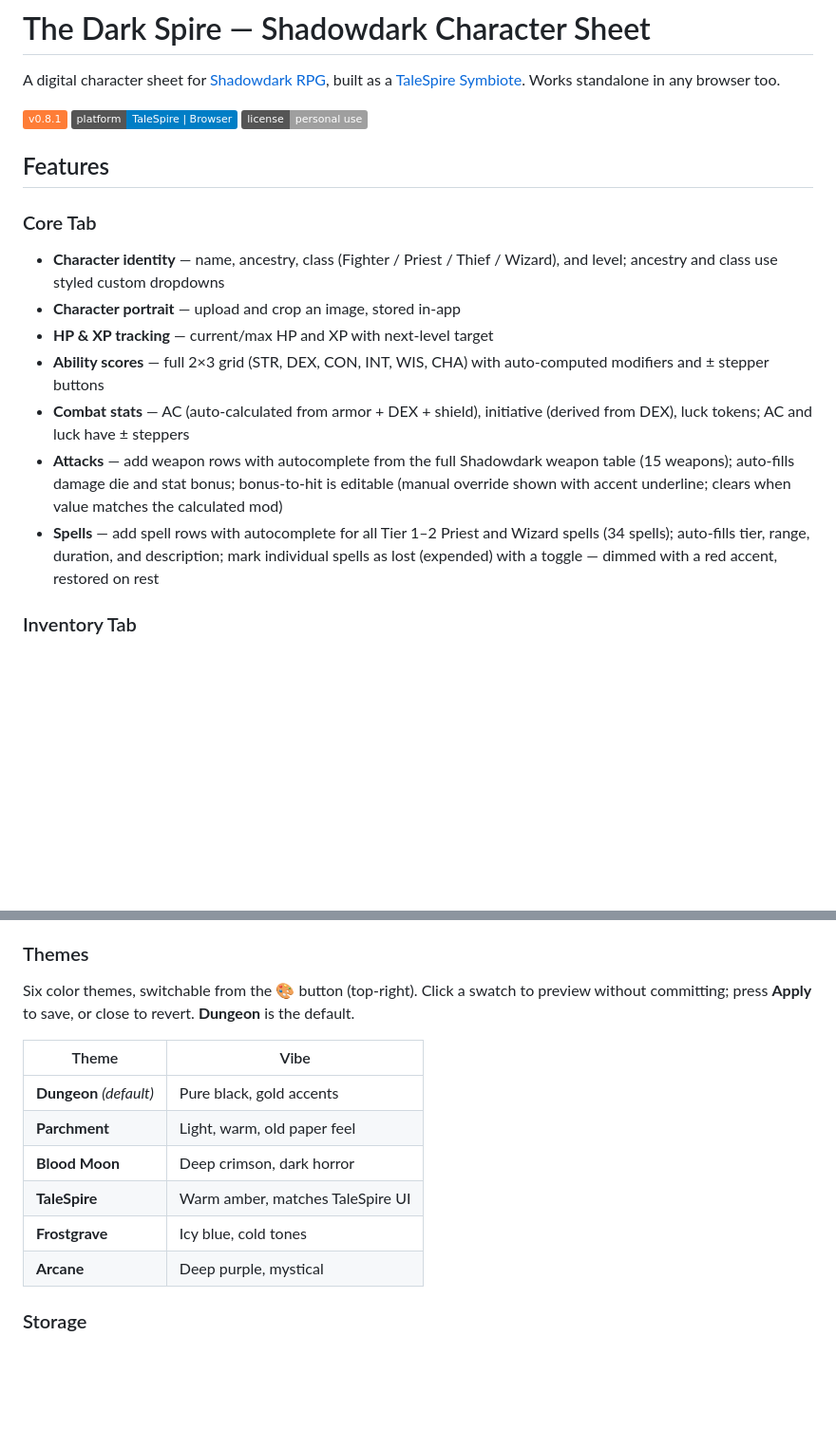
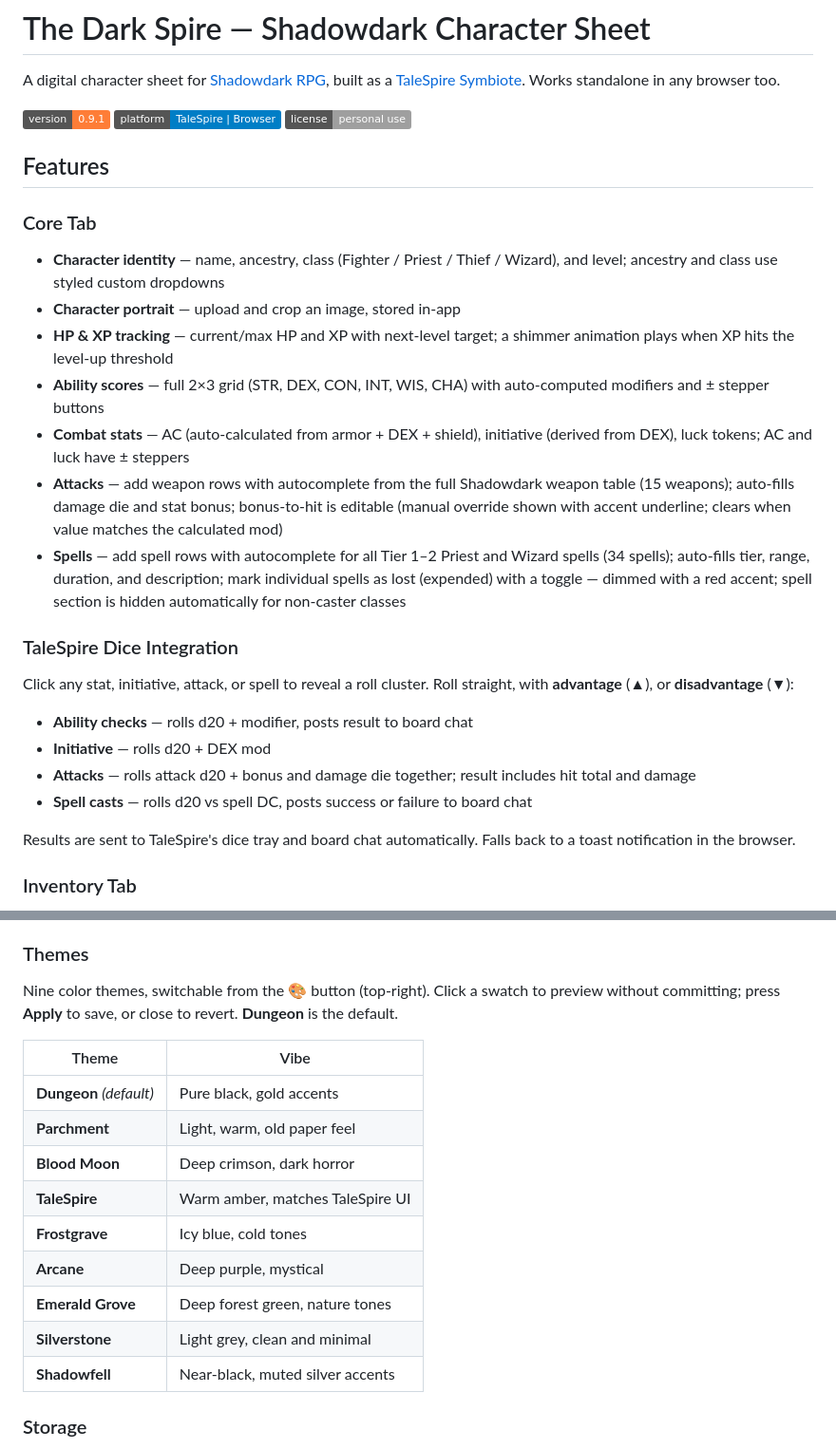
Before and after one commit to jfabre/shadowdark-sheet, a Markdown page: README.md, 2 parts joined by grey strips. Shown at 95% size. Drawn GitHub-style; badges without logos; blank space fills up the shorter version.

Commit message:
docs: complete README audit — add dice integration, 3 themes, XP shimmer, spell auto-hide, fix version badge format
- Add TaleSpire Dice Integration section (ability checks, initiative, attacks, spells with ADV/DIS)
- Add Emerald Grove, Silverstone, Shadowfell themes to themes table (was 6, now 9)
- Note XP level-up shimmer animation in HP & XP bullet
- Note spell section auto-hides for non-caster classes
- Fix version badge URL format (v0.8.1 → version-0.9.1) so deploy script regex works going forward

Co-authored-by: Copilot <223556219+Copilot@users.noreply.github.com>

```diff
--- a/README.md
+++ b/README.md
@@ -2,7 +2,7 @@
 
 A digital character sheet for [Shadowdark RPG](https://www.thearcanelibrary.com/pages/shadowdark), built as a [TaleSpire Symbiote](https://symbiote-docs.talespire.com/). Works standalone in any browser too.
 
-![Version](https://img.shields.io/badge/v0.8.1-orange)
+![Version](https://img.shields.io/badge/version-0.9.1-orange)
 ![Platform](https://img.shields.io/badge/platform-TaleSpire%20%7C%20Browser-blue)
 ![License](https://img.shields.io/badge/license-personal%20use-lightgrey)
 
@@ -11,11 +11,20 @@ A digital character sheet for [Shadowdark RPG](https://www.thearcanelibrary.com/
 ### Core Tab
 - **Character identity** — name, ancestry, class (Fighter / Priest / Thief / Wizard), and level; ancestry and class use styled custom dropdowns
 - **Character portrait** — upload and crop an image, stored in-app
-- **HP & XP tracking** — current/max HP and XP with next-level target
+- **HP & XP tracking** — current/max HP and XP with next-level target; a shimmer animation plays when XP hits the level-up threshold
 - **Ability scores** — full 2×3 grid (STR, DEX, CON, INT, WIS, CHA) with auto-computed modifiers and ± stepper buttons
 - **Combat stats** — AC (auto-calculated from armor + DEX + shield), initiative (derived from DEX), luck tokens; AC and luck have ± steppers
 - **Attacks** — add weapon rows with autocomplete from the full Shadowdark weapon table (15 weapons); auto-fills damage die and stat bonus; bonus-to-hit is editable (manual override shown with accent underline; clears when value matches the calculated mod)
-- **Spells** — add spell rows with autocomplete for all Tier 1–2 Priest and Wizard spells (34 spells); auto-fills tier, range, duration, and description; mark individual spells as lost (expended) with a toggle — dimmed with a red accent, restored on rest
+- **Spells** — add spell rows with autocomplete for all Tier 1–2 Priest and Wizard spells (34 spells); auto-fills tier, range, duration, and description; mark individual spells as lost (expended) with a toggle — dimmed with a red accent; spell section is hidden automatically for non-caster classes
+
+### TaleSpire Dice Integration
+Click any stat, initiative, attack, or spell to reveal a roll cluster. Roll straight, with **advantage** (▲), or **disadvantage** (▼):
+- **Ability checks** — rolls d20 + modifier, posts result to board chat
+- **Initiative** — rolls d20 + DEX mod
+- **Attacks** — rolls attack d20 + bonus and damage die together; result includes hit total and damage
+- **Spell casts** — rolls d20 vs spell DC, posts success or failure to board chat
+
+Results are sent to TaleSpire's dice tray and board chat automatically. Falls back to a toast notification in the browser.
 
 ### Inventory Tab
 - **Encumbrance** — real-time slot tracker with progress bar; accounts for armor, coins, and inventory
@@ -31,7 +40,7 @@ A digital character sheet for [Shadowdark RPG](https://www.thearcanelibrary.com/
 - **Class features** — collapsible reference for each class's abilities (Hauler, Weapon Mastery, Backstab, Spellcasting, etc.)
 
 ### Themes
-Six color themes, switchable from the 🎨 button (top-right). Click a swatch to preview without committing; press **Apply** to save, or close to revert. **Dungeon** is the default.
+Nine color themes, switchable from the 🎨 button (top-right). Click a swatch to preview without committing; press **Apply** to save, or close to revert. **Dungeon** is the default.
 
 | Theme | Vibe |
 |-------|------|
@@ -41,6 +50,9 @@ Six color themes, switchable from the 🎨 button (top-right). Click a swatch to
 | **TaleSpire** | Warm amber, matches TaleSpire UI |
 | **Frostgrave** | Icy blue, cold tones |
 | **Arcane** | Deep purple, mystical |
+| **Emerald Grove** | Deep forest green, nature tones |
+| **Silverstone** | Light grey, clean and minimal |
+| **Shadowfell** | Near-black, muted silver accents |
 
 ### Storage
 - **TaleSpire** — saves to local campaign storage via the Symbiote API (`TS.localStorage.campaign`); each player's data is stored separately on their own machine, scoped by campaign
```
